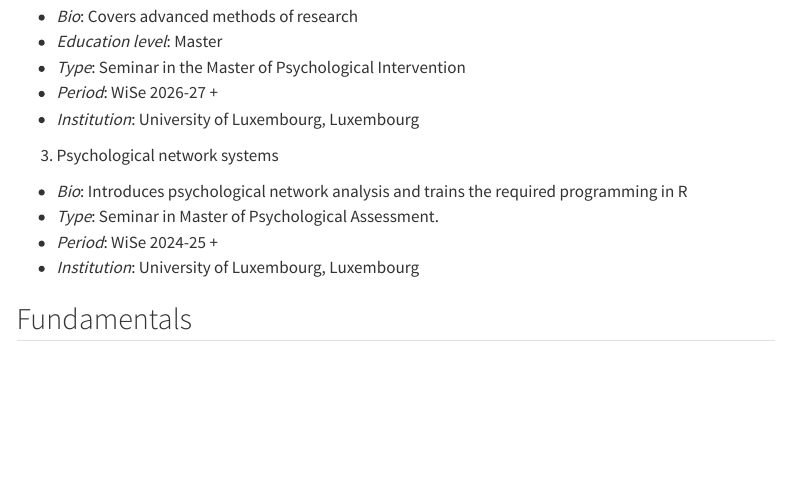
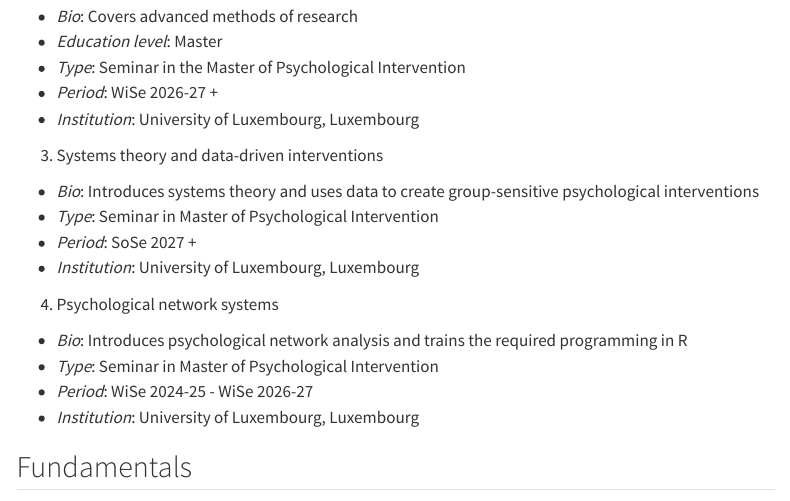
Before and after one commit to adrianvstanciu/adrianvstanciu.github.io, a Quarto document (teach.qmd): the page in a window 1100 px wide, from 2090 px down. Rendered offline with R 4.5, knitr and Pandoc in place of Quarto, with nearby package versions; menus at the side of the page are left out.

Commit message:
sem syst theory

```diff
--- a/teach.qmd
+++ b/teach.qmd
@@ -105,11 +105,18 @@ output:
 - *Period*: WiSe 2026-27 +
 - *Institution*: University of Luxembourg, Luxembourg
 
-(3) Psychological network systems
+(3) Systems theory and data-driven interventions
+
+- *Bio*: Introduces systems theory and uses data to create group-sensitive psychological interventions
+- *Type*: Seminar in Master of Psychological Intervention
+- *Period*: SoSe 2027 +
+- *Institution*: University of Luxembourg, Luxembourg
+
+(4) Psychological network systems
 
 - *Bio*: Introduces psychological network analysis and trains the required programming in R
-- *Type*: Seminar in Master of Psychological Assessment.
-- *Period*: WiSe 2024-25 +
+- *Type*: Seminar in Master of Psychological Intervention
+- *Period*: WiSe 2024-25 - WiSe 2026-27
 - *Institution*: University of Luxembourg, Luxembourg
 
 ## Fundamentals
```
Also changed, not shown: 6 other files.
